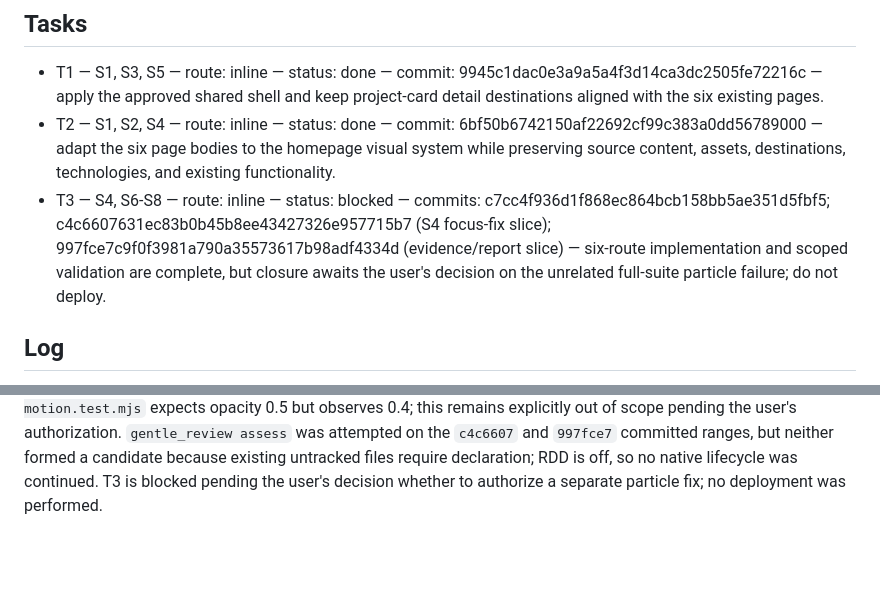
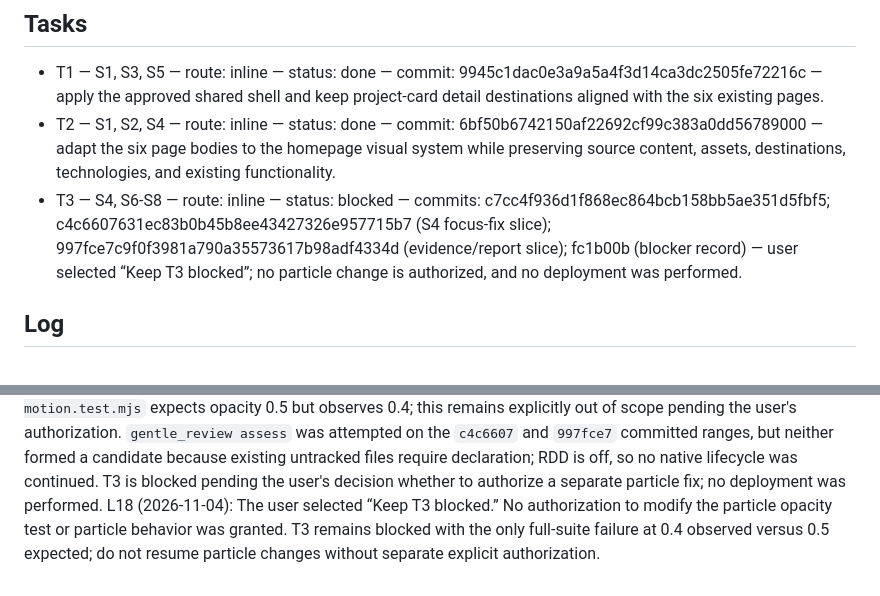
Before and after one commit to Rpeche-pk/portafolio-back, a Markdown page: odd/tasks/portfolio-project-details.md, 2 parts joined by grey strips. Rendered like a GitHub page; blank space fills up the shorter version.

Commit message:
docs: record decision to keep T3 blocked

```diff
--- a/odd/tasks/portfolio-project-details.md
+++ b/odd/tasks/portfolio-project-details.md
@@ -16,7 +16,7 @@ S8. “Do not deploy the site.”
 ## Tasks
 - T1 — S1, S3, S5 — route: inline — status: done — commit: 9945c1dac0e3a9a5a4f3d14ca3dc2505fe72216c — apply the approved shared shell and keep project-card detail destinations aligned with the six existing pages.
 - T2 — S1, S2, S4 — route: inline — status: done — commit: 6bf50b6742150af22692cf99c383a0dd56789000 — adapt the six page bodies to the homepage visual system while preserving source content, assets, destinations, technologies, and existing functionality.
-- T3 — S4, S6-S8 — route: inline — status: blocked — commits: c7cc4f936d1f868ec864bcb158bb5ae351d5fbf5; c4c6607631ec83b0b45b8ee43427326e957715b7 (S4 focus-fix slice); 997fce7c9f0f3981a790a35573617b98adf4334d (evidence/report slice) — six-route implementation and scoped validation are complete, but closure awaits the user's decision on the unrelated full-suite particle failure; do not deploy.
+- T3 — S4, S6-S8 — route: inline — status: blocked — commits: c7cc4f936d1f868ec864bcb158bb5ae351d5fbf5; c4c6607631ec83b0b45b8ee43427326e957715b7 (S4 focus-fix slice); 997fce7c9f0f3981a790a35573617b98adf4334d (evidence/report slice); fc1b00b (blocker record) — user selected “Keep T3 blocked”; no particle change is authorized, and no deployment was performed.
 
 ## Log
 L1 (recovered from the compaction handoff; original raw prompt unavailable): “Actualizar las seis páginas de detalle del portafolio para que compartan el diseño actual de la página principal, conservar contenido, URLs, tecnologías y dependencias, y conectar correctamente las cards de Projects. Reutilizar navbar/footer compartidos, mantener idiomas y temas, mejorar accesibilidad y responsive, y validar las seis páginas con Playwright. La entrega debe incluir tabla de proyectos, URLs y validación, resumen, ubicación de la plantilla compartida, capturas de escritorio y móvil, y pendientes o limitaciones. No desplegar el sitio.”
@@ -36,3 +36,4 @@ L14 (2026-11-04): The retained Playwright matrix's desktop keyboard probe showed
 L15 (2026-11-04): Rebuilt generated `dist/` with `node scripts/build-shared-shell.mjs`; `--check` reports 92 current files. In a fresh Playwright MCP context, `scripts/project-detail-playwright-matrix.js` passed all six routes at 320/390/1440 (18 viewport cases): no overflow, one H1 and labelled main landmark, loaded/named images, project outbound links, EN/ES persistence, Zephyr alt es→en→es, light→dark persistence with Bootstrap synchronization, 3px `.nav-link` focus outline, reduced-motion transition duration 0s, and zero browser/page errors. The captured result is retained at `docs/project-detail-playwright-evidence.json`; the 12 desktop/mobile screenshots remain in `screenshots/`, and `tests/project-detail-evidence.test.mjs` validates all six route/screenshot links and PNG widths. Corrected `docs/project-detail-validation.md`: independent verification of T3 candidate `c7cc4f9` reported 47/48 (baseline 45/47); current worktree run reports 53/54, with only the out-of-scope particle opacity mismatch (0.4 observed, 0.5 expected). Focused aggregate is 29/29 and build check is current (92 files). T3 remains in progress pending final diff review, independent follow-up review, and commit; do not change particle behavior or deploy.
 L16 (2026-11-04): Committed the scoped shared-navigation focus repair as `c4c6607631ec83b0b45b8ee43427326e957715b7`, a separate item-3/S4 high-risk slice containing only the 3px `.site-header .nav-link:focus-visible` rule and its regression (5 insertions). This is the T3 slice boundary; the concurrent homepage/hero changes in the same working tree remain excluded. The next T3 slice contains only the Playwright runner/output, S4/S6/S7 evidence tests, corrected validation report, and feature log; evidence/report commit is pending.
 L17 (2026-11-04): Committed the evidence/report slice as `997fce7c9f0f3981a790a35573617b98adf4334d` (332 insertions/8 deletions across five T3 files), completing the Playwright runner/output, S4/S6/S7 regression coverage, corrected validation report, and task record. Independent verification found no blocking findings for S4/S6-S8; the parent’s MCP matrix passed, the focused suite passed 29/29, and the shell build check reports 92 current files. The current full worktree is 53/54 because `tests/particle-motion.test.mjs` expects opacity 0.5 but observes 0.4; this remains explicitly out of scope pending the user's authorization. `gentle_review assess` was attempted on the `c4c6607` and `997fce7` committed ranges, but neither formed a candidate because existing untracked files require declaration; RDD is off, so no native lifecycle was continued. T3 is blocked pending the user's decision whether to authorize a separate particle fix; no deployment was performed.
+L18 (2026-11-04): The user selected “Keep T3 blocked.” No authorization to modify the particle opacity test or particle behavior was granted. T3 remains blocked with the only full-suite failure at 0.4 observed versus 0.5 expected; do not resume particle changes without separate explicit authorization.
```
